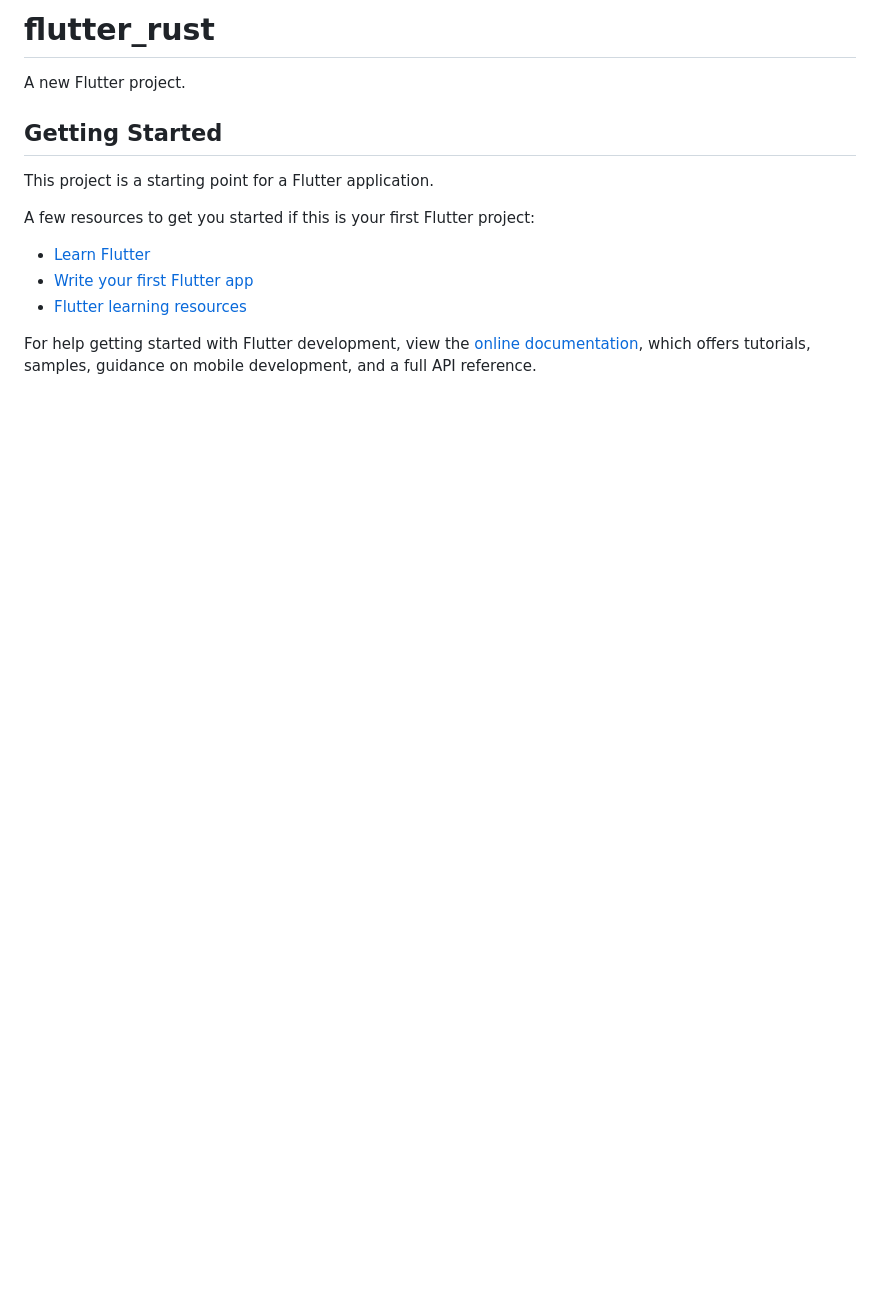
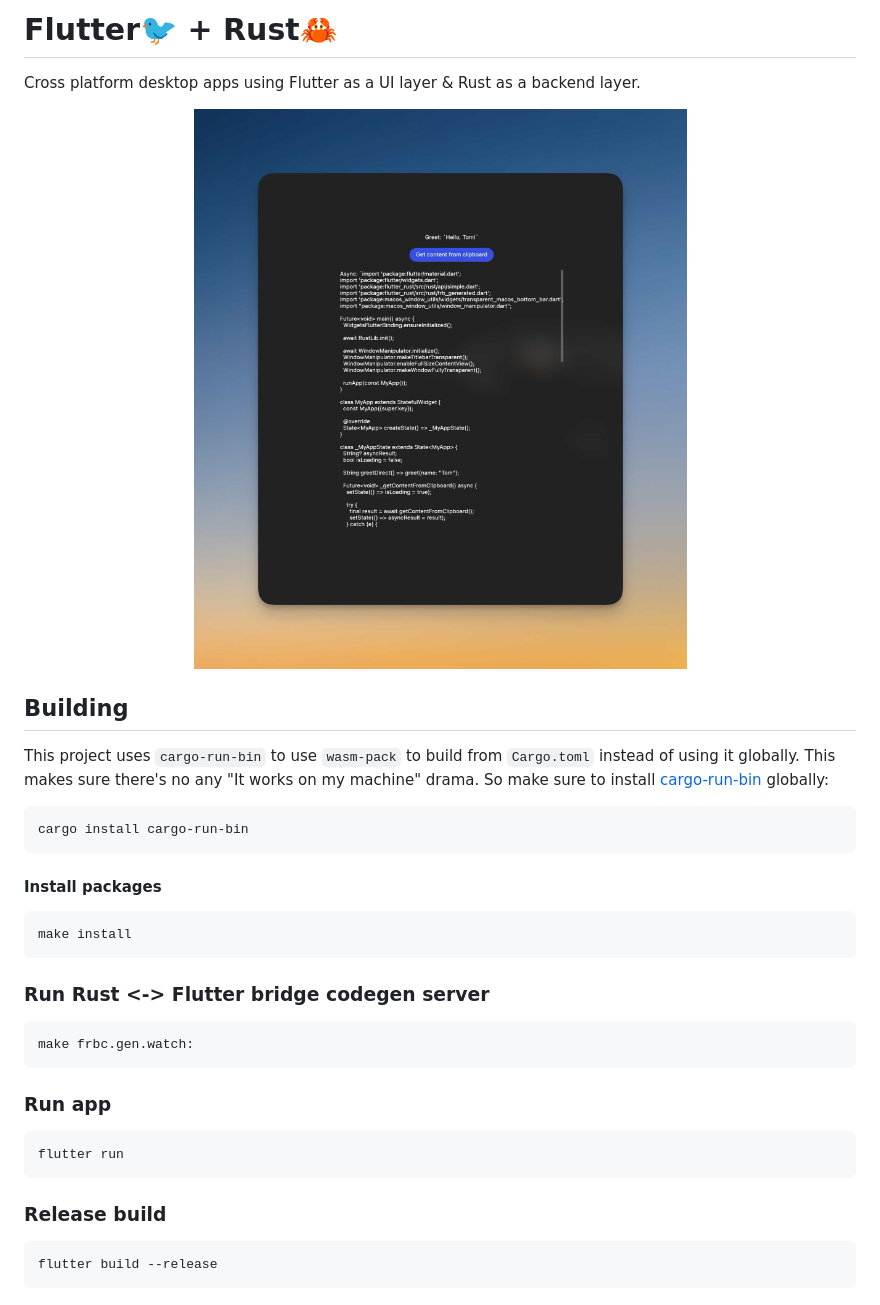
Before and after one commit to niraj-khatiwada/flutter-rust, a Markdown page: README.md, the part around the change. Drawn GitHub-style; pictures changed too: app.jpg (added); blank space fills up the shorter version.

Commit message:
feat: build commands

````diff
--- a/README.md
+++ b/README.md
@@ -1,17 +1,32 @@
-# flutter_rust
+# Flutter🐦 + Rust🦀
+Cross platform desktop apps using Flutter as a UI layer & Rust as a backend layer.
 
-A new Flutter project.
+<div align="center">
+    <img src="./app.jpg" width="768" />
+</div>
 
-## Getting Started
+## Building
+This project uses `cargo-run-bin` to use `wasm-pack` to build from `Cargo.toml` instead of using it globally. This makes sure there's no any "It works on my machine" drama. So make sure to install [cargo-run-bin](https://crates.io/crates/cargo-run-bin) globally:
 
-This project is a starting point for a Flutter application.
+```
+cargo install cargo-run-bin
+```
+#### Install packages
+```
+make install
+```
 
-A few resources to get you started if this is your first Flutter project:
+### Run Rust <-> Flutter bridge codegen server
+```
+make frbc.gen.watch:
+```
 
-- [Learn Flutter](https://docs.flutter.dev/get-started/learn-flutter)
-- [Write your first Flutter app](https://docs.flutter.dev/get-started/codelab)
-- [Flutter learning resources](https://docs.flutter.dev/reference/learning-resources)
+### Run app
+```
+flutter run
+```
 
-For help getting started with Flutter development, view the
-[online documentation](https://docs.flutter.dev/), which offers tutorials,
-samples, guidance on mobile development, and a full API reference.
+### Release build
+```
+flutter build --release
+```
````
Also changed, not shown: 10 other files.
